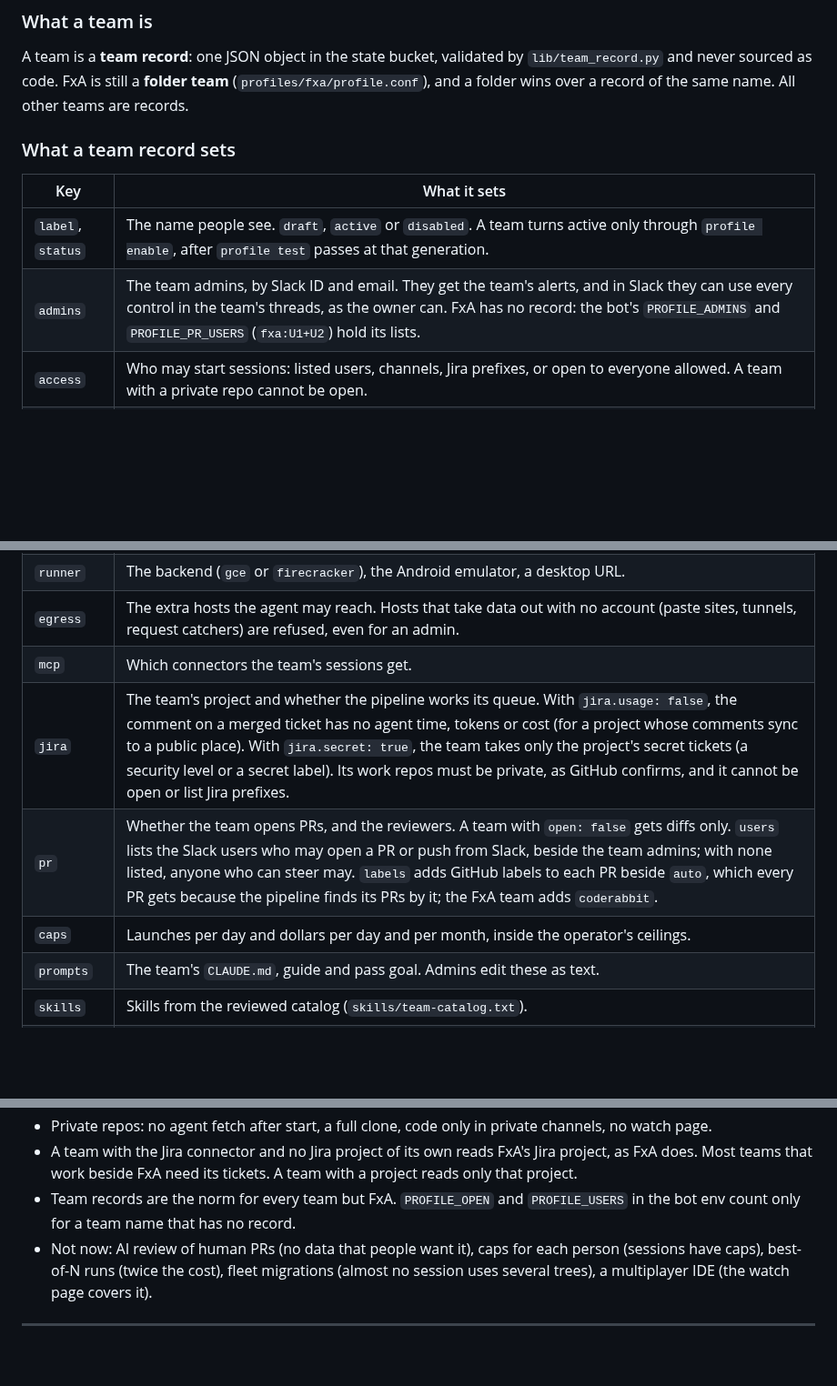
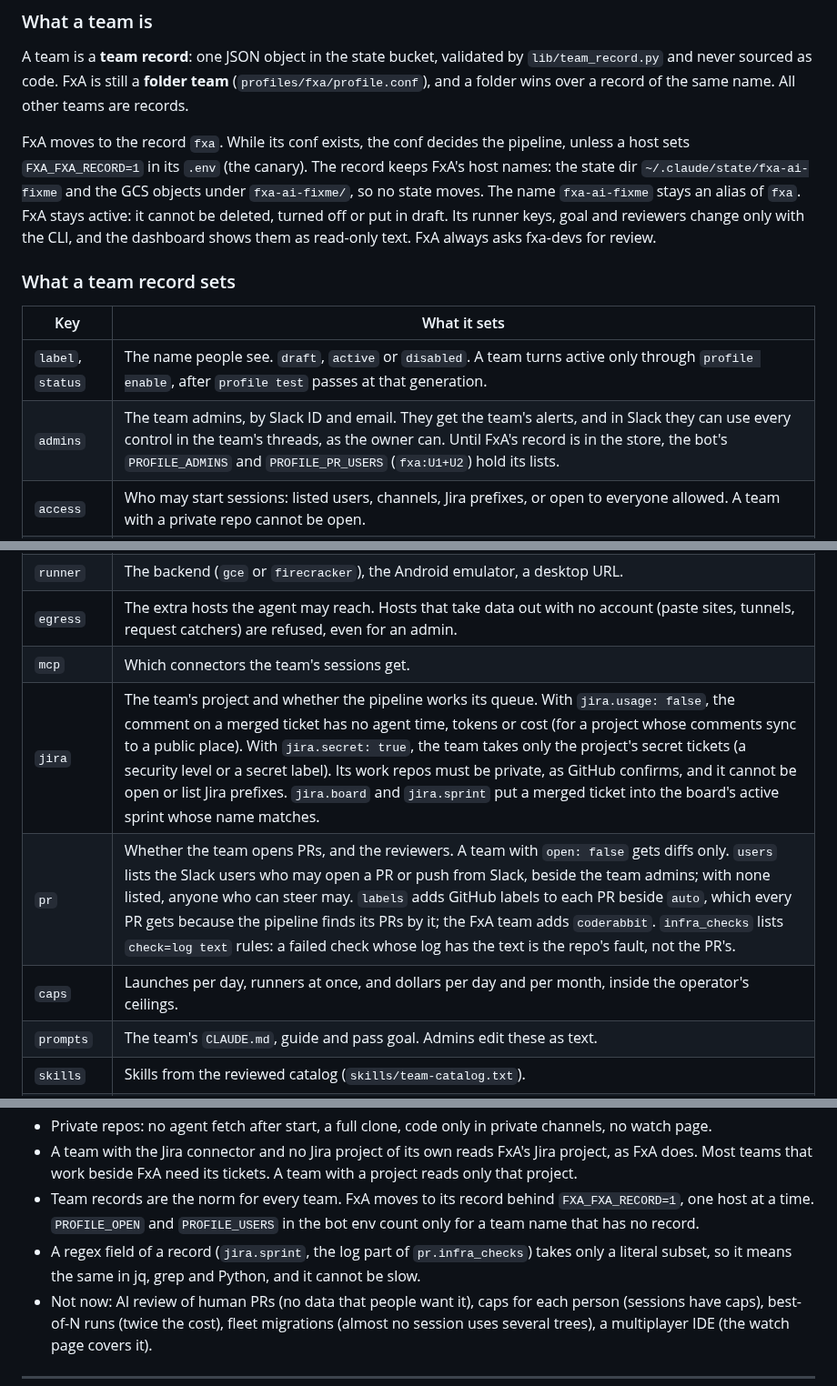
Before and after one commit to vbudhram/fxa-sandbox-ctl, a Markdown page: PRODUCT.md, 3 parts joined by grey strips. Shown at 91% size. GitHub-like rendering; blank space fills up the shorter version.

```diff
--- a/PRODUCT.md
+++ b/PRODUCT.md
@@ -173,21 +173,28 @@ A team is a **team record**: one JSON object in the state bucket, validated by `
 never sourced as code. FxA is still a **folder team** (`profiles/fxa/profile.conf`), and a folder wins
 over a record of the same name. All other teams are records.
 
+FxA moves to the record `fxa`. While its conf exists, the conf decides the pipeline, unless a host sets
+`FXA_FXA_RECORD=1` in its `.env` (the canary). The record keeps FxA's host names: the state dir
+`~/.claude/state/fxa-ai-fixme` and the GCS objects under `fxa-ai-fixme/`, so no state moves. The name
+`fxa-ai-fixme` stays an alias of `fxa`. FxA stays active: it cannot be deleted, turned off or put in
+draft. Its runner keys, goal and reviewers change only with the CLI, and the dashboard shows them as
+read-only text. FxA always asks fxa-devs for review.
+
 ### What a team record sets
 
 | Key | What it sets |
 |---|---|
 | `label`, `status` | The name people see. `draft`, `active` or `disabled`. A team turns active only through `profile enable`, after `profile test` passes at that generation. |
-| `admins` | The team admins, by Slack ID and email. They get the team's alerts, and in Slack they can use every control in the team's threads, as the owner can. FxA has no record: the bot's `PROFILE_ADMINS` and `PROFILE_PR_USERS` (`fxa:U1+U2`) hold its lists. |
+| `admins` | The team admins, by Slack ID and email. They get the team's alerts, and in Slack they can use every control in the team's threads, as the owner can. Until FxA's record is in the store, the bot's `PROFILE_ADMINS` and `PROFILE_PR_USERS` (`fxa:U1+U2`) hold its lists. |
 | `access` | Who may start sessions: listed users, channels, Jira prefixes, or open to everyone allowed. A team with a private repo cannot be open. |
 | `repos` | Up to 8 repos, each with a role: `work` (writable, ships), `dep` (runs beside it), `data`, `ref` (read-only). Each has a path and a base branch. |
 | `stack` | `fxa` (the FxA stack runs in the runner) or `none`. A team without the FxA stack must bring its own goal. `stack.repo` names the row the stack runs from, for a private fork of FxA. |
 | `runner` | The backend (`gce` or `firecracker`), the Android emulator, a desktop URL. |
 | `egress` | The extra hosts the agent may reach. Hosts that take data out with no account (paste sites, tunnels, request catchers) are refused, even for an admin. |
 | `mcp` | Which connectors the team's sessions get. |
-| `jira` | The team's project and whether the pipeline works its queue. With `jira.usage: false`, the comment on a merged ticket has no agent time, tokens or cost (for a project whose comments sync to a public place). With `jira.secret: true`, the team takes only the project's secret tickets (a security level or a secret label). Its work repos must be private, as GitHub confirms, and it cannot be open or list Jira prefixes. |
-| `pr` | Whether the team opens PRs, and the reviewers. A team with `open: false` gets diffs only. `users` lists the Slack users who may open a PR or push from Slack, beside the team admins; with none listed, anyone who can steer may. `labels` adds GitHub labels to each PR beside `auto`, which every PR gets because the pipeline finds its PRs by it; the FxA team adds `coderabbit`. |
-| `caps` | Launches per day and dollars per day and per month, inside the operator's ceilings. |
+| `jira` | The team's project and whether the pipeline works its queue. With `jira.usage: false`, the comment on a merged ticket has no agent time, tokens or cost (for a project whose comments sync to a public place). With `jira.secret: true`, the team takes only the project's secret tickets (a security level or a secret label). Its work repos must be private, as GitHub confirms, and it cannot be open or list Jira prefixes. `jira.board` and `jira.sprint` put a merged ticket into the board's active sprint whose name matches. |
+| `pr` | Whether the team opens PRs, and the reviewers. A team with `open: false` gets diffs only. `users` lists the Slack users who may open a PR or push from Slack, beside the team admins; with none listed, anyone who can steer may. `labels` adds GitHub labels to each PR beside `auto`, which every PR gets because the pipeline finds its PRs by it; the FxA team adds `coderabbit`. `infra_checks` lists `check=log text` rules: a failed check whose log has the text is the repo's fault, not the PR's. |
+| `caps` | Launches per day, runners at once, and dollars per day and per month, inside the operator's ceilings. |
 | `prompts` | The team's `CLAUDE.md`, guide and pass goal. Admins edit these as text. |
 | `skills` | Skills from the reviewed catalog (`skills/team-catalog.txt`). |
 | `boot` | A boot script from `boot/<name>.sh`, pinned by its SHA-256. |
@@ -301,8 +308,10 @@ that works. It shows no dollar amounts to people; cost is the operator's view.
 - Private repos: no agent fetch after start, a full clone, code only in private channels, no watch page.
 - A team with the Jira connector and no Jira project of its own reads FxA's Jira project, as FxA does.
   Most teams that work beside FxA need its tickets. A team with a project reads only that project.
-- Team records are the norm for every team but FxA. `PROFILE_OPEN` and `PROFILE_USERS` in the bot env count
-  only for a team name that has no record.
+- Team records are the norm for every team. FxA moves to its record behind `FXA_FXA_RECORD=1`, one host at
+  a time. `PROFILE_OPEN` and `PROFILE_USERS` in the bot env count only for a team name that has no record.
+- A regex field of a record (`jira.sprint`, the log part of `pr.infra_checks`) takes only a literal subset,
+  so it means the same in jq, grep and Python, and it cannot be slow.
 - Not now: AI review of human PRs (no data that people want it), caps for each person (sessions have
   caps), best-of-N runs (twice the cost), fleet migrations (almost no session uses several trees), a
   multiplayer IDE (the watch page covers it).
```
Also changed, not shown: skills/fxa-ctl-dev/SKILL.md (+9 -0 lines), skills/fxa-manager/SKILL.md (+17 -0 lines).
